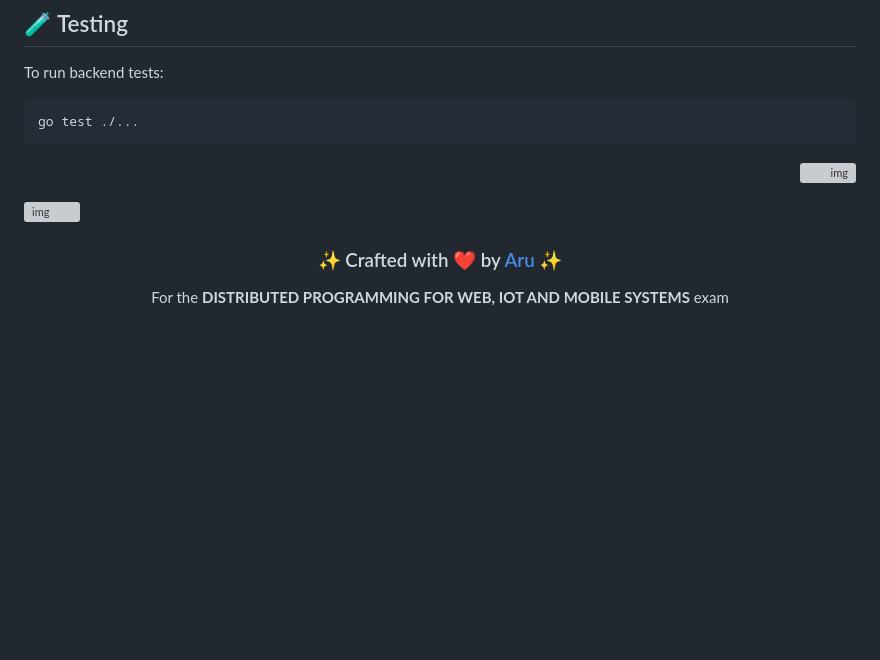
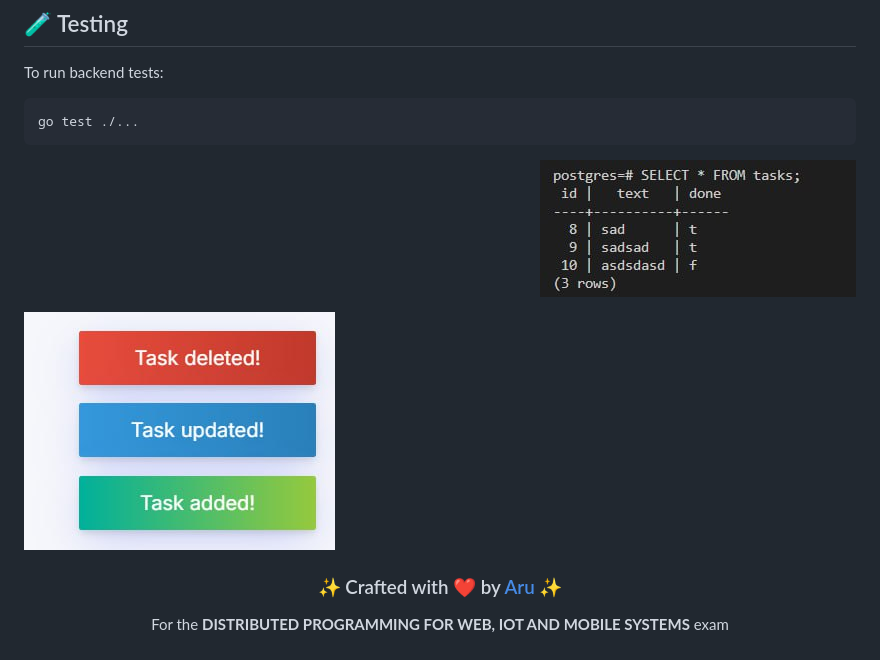
Before and after one commit to qoparu/tdl, a Markdown page: README.md, the part around the change. Rendered like a GitHub page; blank space fills up the shorter version; grey boxes are pictures that could not be loaded.

```diff
--- a/README.md
+++ b/README.md
@@ -110,11 +110,11 @@ go test ./...
 
 
 <p align="right">
-  <img src="db.png" alt="img" />
+  <img src="db.jpg" alt="img" />
 </p>
 
 <p align="left">
-  <img src="p1.png" alt="img" />
+  <img src="p1.jpg" alt="img" />
 </p>
 
 <div align="center"> <h3>✨ Crafted with ❤️ by <a href="https://github.com/qoparu">Aru</a> ✨</h3> <p>For the <b>DISTRIBUTED PROGRAMMING FOR WEB, IOT AND MOBILE SYSTEMS</b> exam</p> </div>
```
